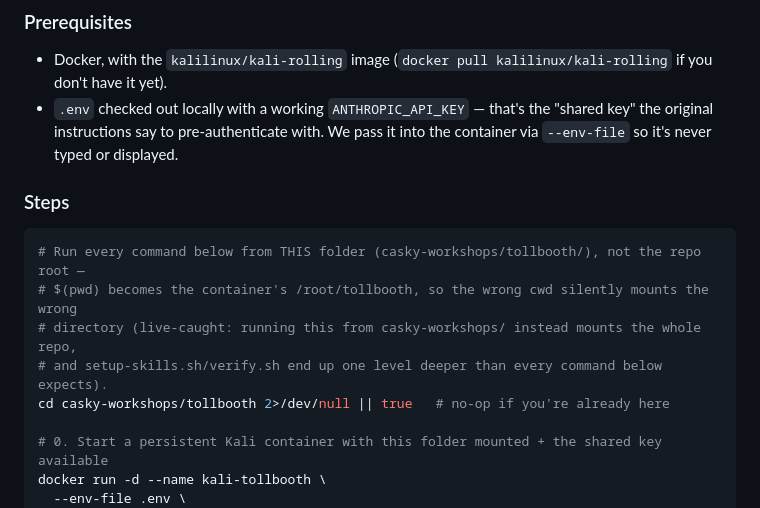
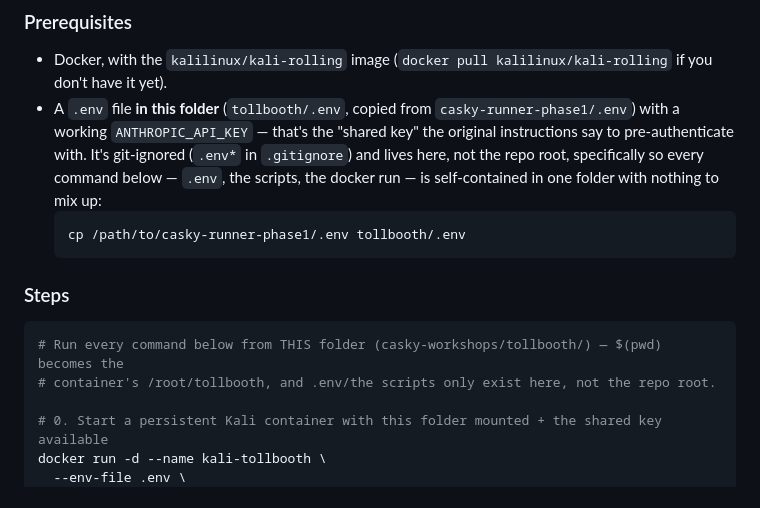
Before and after one commit to casky-ai/casky-workshops, a Markdown page: tollbooth/SETUP.md, the part around the change. GitHub-like rendering.

Commit message:
fix: move .env under tollbooth/, keep the exercise self-contained in one folder
Was living at the repo root, which is exactly the setup that caused the
prior wrong-directory mount bug -- .env at the root nudged you toward
running docker run from casky-workshops/ instead of tollbooth/. Moving it
alongside the scripts/data it's actually used with removes the reason to
ever run these commands from anywhere else.

Rebuilt kali-tollbooth from scratch against the corrected layout and
re-verified end-to-end for real: apt install clean, Claude Code installed,
10/10 skills linked, verify.sh 9/9 PASS -- the container running right now
matches what this doc describes exactly, not a stale one from before the
move.

Co-Authored-By: Claude Sonnet 5 <noreply@anthropic.com>

````diff
--- a/tollbooth/SETUP.md
+++ b/tollbooth/SETUP.md
@@ -24,18 +24,20 @@ build one Kali image, clone to all laptops. We only need one container, not a fl
 ### Prerequisites
 - Docker, with the `kalilinux/kali-rolling` image (`docker pull kalilinux/kali-rolling` if you
   don't have it yet).
-- `.env` checked out locally with a working `ANTHROPIC_API_KEY` — that's the
-  "shared key" the original instructions say to pre-authenticate with. We pass it into the
-  container via `--env-file` so it's never typed or displayed.
+- A `.env` file **in this folder** (`tollbooth/.env`, copied from `casky-runner-phase1/.env`)
+  with a working `ANTHROPIC_API_KEY` — that's the "shared key" the original instructions say to
+  pre-authenticate with. It's git-ignored (`.env*` in `.gitignore`) and lives here, not the repo
+  root, specifically so every command below — `.env`, the scripts, the docker run — is
+  self-contained in one folder with nothing to mix up:
+  ```bash
+  cp /path/to/casky-runner-phase1/.env tollbooth/.env
+  ```
 
 ### Steps
 
 ```bash
-# Run every command below from THIS folder (casky-workshops/tollbooth/), not the repo root —
-# $(pwd) becomes the container's /root/tollbooth, so the wrong cwd silently mounts the wrong
-# directory (live-caught: running this from casky-workshops/ instead mounts the whole repo,
-# and setup-skills.sh/verify.sh end up one level deeper than every command below expects).
-cd casky-workshops/tollbooth 2>/dev/null || true   # no-op if you're already here
+# Run every command below from THIS folder (casky-workshops/tollbooth/) — $(pwd) becomes the
+# container's /root/tollbooth, and .env/the scripts only exist here, not the repo root.
 
 # 0. Start a persistent Kali container with this folder mounted + the shared key available
 docker run -d --name kali-tollbooth \
````
